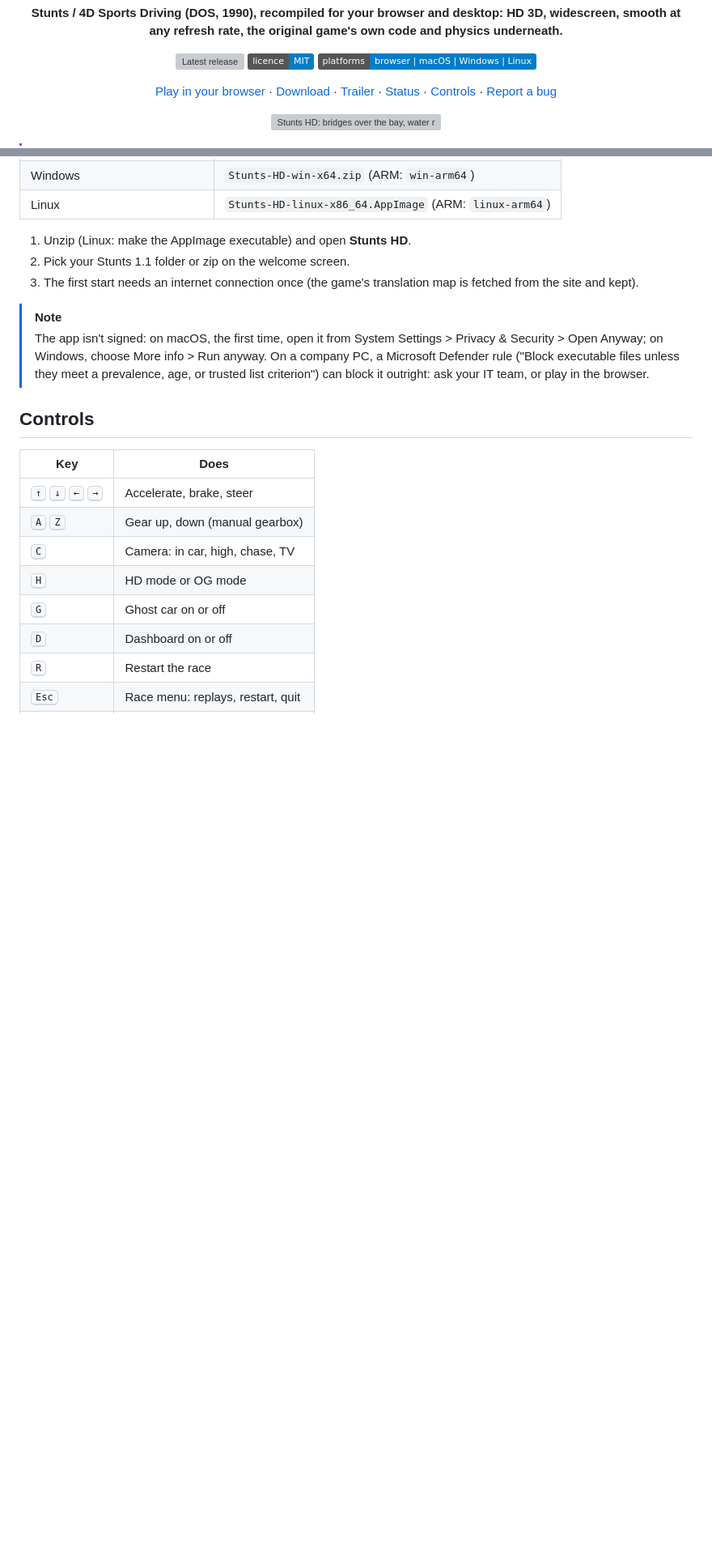
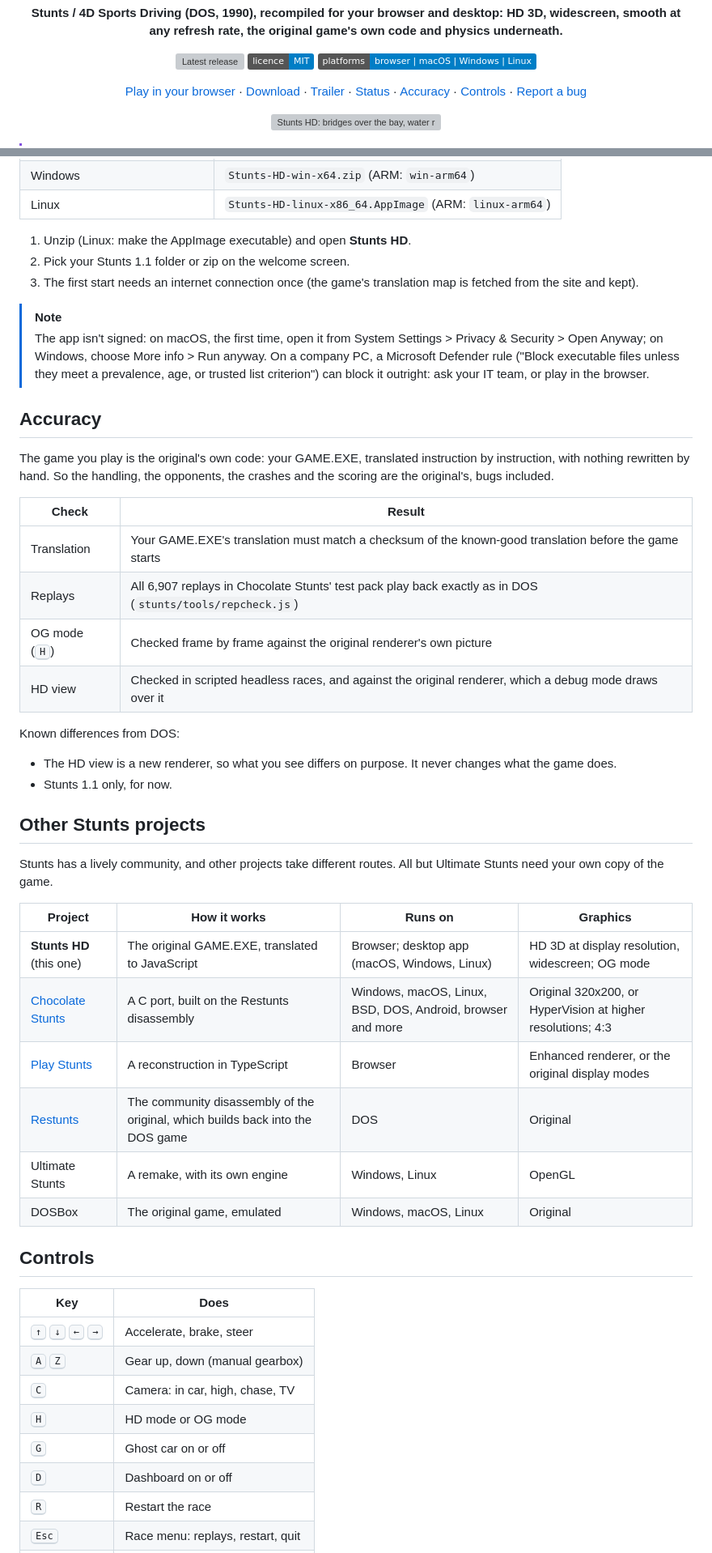
Before and after one commit to brummilab/stunts-hd, a Markdown page: README.md, 2 parts joined by grey strips. Shown at 81% size. Drawn GitHub-style; badges without logos; blank space fills up the shorter version; grey boxes are pictures that could not be loaded.

Commit message:
README: accuracy, and the other Stunts projects

```diff
--- a/README.md
+++ b/README.md
@@ -16,6 +16,7 @@ smooth at any refresh rate, the original game's own code and physics underneath.
   <a href="https://github.com/mr-finster/stunts-hd/releases/latest">Download</a> ·
   <a href="https://youtu.be/WifwNFpG96o">Trailer</a> ·
   <a href="#status">Status</a> ·
+  <a href="#accuracy">Accuracy</a> ·
   <a href="#controls">Controls</a> ·
   <a href="https://github.com/mr-finster/stunts-hd/issues">Report a bug</a>
 </p>
@@ -69,6 +70,36 @@ pick your Stunts folder or zip.
 > on Windows, choose More info > Run anyway. On a company PC, a Microsoft Defender rule ("Block executable files
 > unless they meet a prevalence, age, or trusted list criterion") can block it outright: ask your IT team, or play in
 > the browser.
+
+## Accuracy
+
+The game you play is the original's own code: your GAME.EXE, translated instruction by instruction, with nothing
+rewritten by hand. So the handling, the opponents, the crashes and the scoring are the original's, bugs included.
+
+| Check | Result |
+| --- | --- |
+| Translation | Your GAME.EXE's translation must match a checksum of the known-good translation before the game starts |
+| Replays | All 6,907 replays in Chocolate Stunts' test pack play back exactly as in DOS (`stunts/tools/repcheck.js`) |
+| OG mode (<kbd>H</kbd>) | Checked frame by frame against the original renderer's own picture |
+| HD view | Checked in scripted headless races, and against the original renderer, which a debug mode draws over it |
+
+Known differences from DOS:
+
+- The HD view is a new renderer, so what you see differs on purpose. It never changes what the game does.
+- Stunts 1.1 only, for now.
+
+## Other Stunts projects
+
+Stunts has a lively community, and other projects take different routes. All but Ultimate Stunts need your own copy of the game.
+
+| Project | How it works | Runs on | Graphics |
+| --- | --- | --- | --- |
+| **Stunts HD** (this one) | The original GAME.EXE, translated to JavaScript | Browser; desktop app (macOS, Windows, Linux) | HD 3D at display resolution, widescreen; OG mode |
+| [Chocolate Stunts](https://github.com/CommonLoon102/restunts-bb11) | A C port, built on the Restunts disassembly | Windows, macOS, Linux, BSD, DOS, Android, browser and more | Original 320x200, or HyperVision at higher resolutions; 4:3 |
+| [Play Stunts](https://github.com/ACatWithEbola/playstunts) | A reconstruction in TypeScript | Browser | Enhanced renderer, or the original display modes |
+| [Restunts](https://github.com/4d-stunts/restunts) | The community disassembly of the original, which builds back into the DOS game | DOS | Original |
+| Ultimate Stunts | A remake, with its own engine | Windows, Linux | OpenGL |
+| DOSBox | The original game, emulated | Windows, macOS, Linux | Original |
 
 ## Controls
 
```
